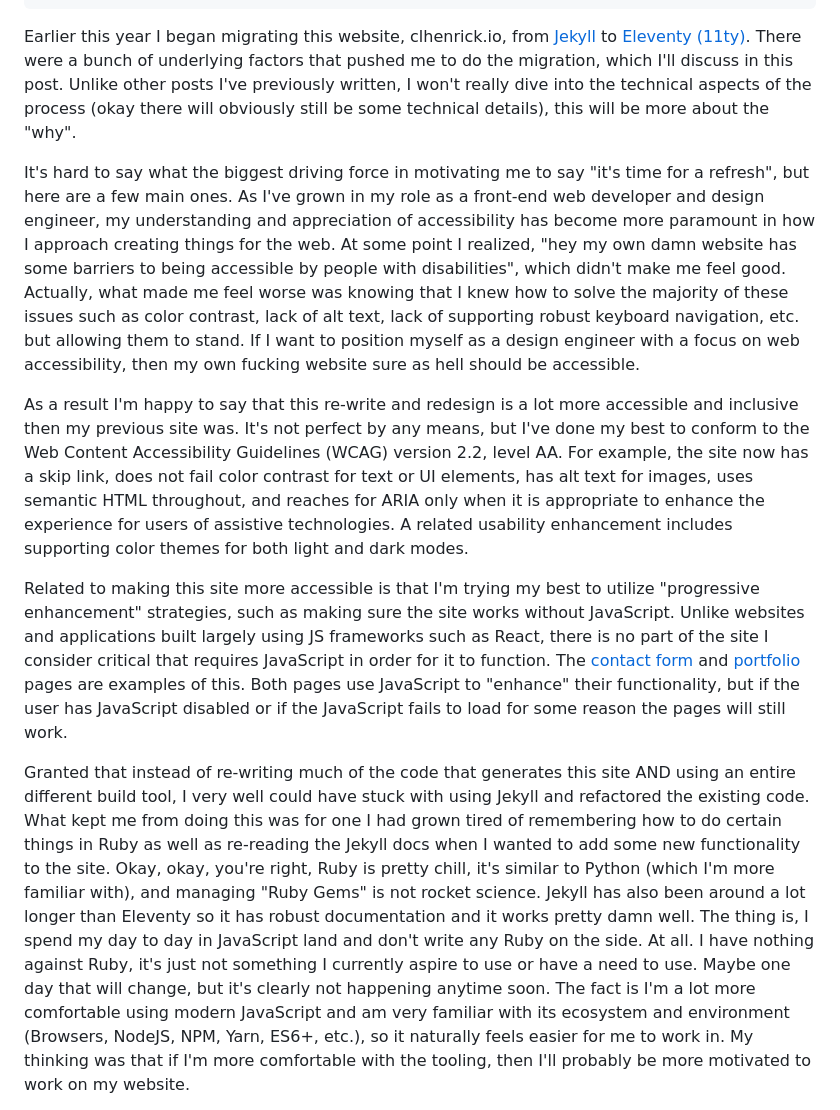
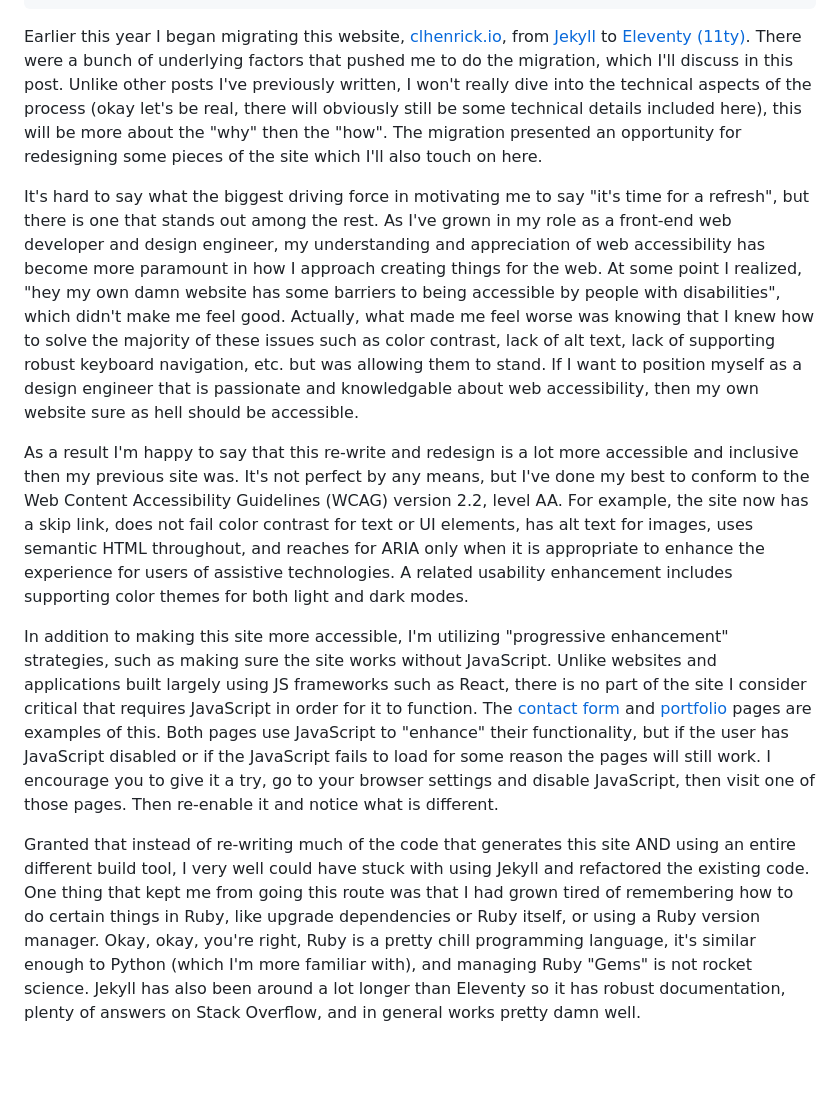
Before and after one commit to clhenrick/clhenrick.io, a Markdown page: content/blog/2024-07-14-eleventy-migration-and-redesign.md, the part around the change printed below. Rendered like a GitHub page; blank space fills up the shorter version.

Commit message:
updated post content

```diff
--- a/content/blog/2024-07-14-eleventy-migration-and-redesign.md
+++ b/content/blog/2024-07-14-eleventy-migration-and-redesign.md
@@ -10,13 +10,13 @@ tags:
   - JavaScript
 ---
 
-Earlier this year I began migrating this website, clhenrick.io, from [Jekyll](#) to [Eleventy (11ty)](#). There were a bunch of underlying factors that pushed me to do the migration, which I'll discuss in this post. Unlike other posts I've previously written, I won't really dive into the technical aspects of the process (okay there will obviously still be some technical details), this will be more about the "why".
+Earlier this year I began migrating this website, [clhenrick.io](https://clhenrick.io/), from [Jekyll](https://jekyllrb.com/) to [Eleventy (11ty)](https://www.11ty.dev/). There were a bunch of underlying factors that pushed me to do the migration, which I'll discuss in this post. Unlike other posts I've previously written, I won't really dive into the technical aspects of the process (okay let's be real, there will obviously still be some technical details included here), this will be more about the "why" then the "how". The migration presented an opportunity for redesigning some pieces of the site which I'll also touch on here.
 
-It's hard to say what the biggest driving force in motivating me to say "it's time for a refresh", but here are a few main ones. As I've grown in my role as a front-end web developer and design engineer, my understanding and appreciation of accessibility has become more paramount in how I approach creating things for the web. At some point I realized, "hey my own damn website has some barriers to being accessible by people with disabilities", which didn't make me feel good. Actually, what made me feel worse was knowing that I knew how to solve the majority of these issues such as color contrast, lack of alt text, lack of supporting robust keyboard navigation, etc. but allowing them to stand. If I want to position myself as a design engineer with a focus on web accessibility, then my own fucking website sure as hell should be accessible.
+It's hard to say what the biggest driving force in motivating me to say "it's time for a refresh", but there is one that stands out among the rest. As I've grown in my role as a front-end web developer and design engineer, my understanding and appreciation of web accessibility has become more paramount in how I approach creating things for the web. At some point I realized, "hey my own damn website has some barriers to being accessible by people with disabilities", which didn't make me feel good. Actually, what made me feel worse was knowing that I knew how to solve the majority of these issues such as color contrast, lack of alt text, lack of supporting robust keyboard navigation, etc. but was allowing them to stand. If I want to position myself as a design engineer that is passionate and knowledgable about web accessibility, then my own website sure as hell should be accessible.
 
 As a result I'm happy to say that this re-write and redesign is a lot more accessible and inclusive then my previous site was. It's not perfect by any means, but I've done my best to conform to the Web Content Accessibility Guidelines (WCAG) version 2.2, level AA. For example, the site now has a skip link, does not fail color contrast for text or UI elements, has alt text for images, uses semantic HTML throughout, and reaches for ARIA only when it is appropriate to enhance the experience for users of assistive technologies. A related usability enhancement includes supporting color themes for both light and dark modes.
 
-Related to making this site more accessible is that I'm trying my best to utilize "progressive enhancement" strategies, such as making sure the site works without JavaScript. Unlike websites and applications built largely using JS frameworks such as React, there is no part of the site I consider critical that requires JavaScript in order for it to function. The [contact form](/contact/) and [portfolio](/work/) pages are examples of this. Both pages use JavaScript to "enhance" their functionality, but if the user has JavaScript disabled or if the JavaScript fails to load for some reason the pages will still work.
+In addition to making this site more accessible, I'm utilizing "progressive enhancement" strategies, such as making sure the site works without JavaScript. Unlike websites and applications built largely using JS frameworks such as React, there is no part of the site I consider critical that requires JavaScript in order for it to function. The [contact form](/contact/) and [portfolio](/work/) pages are examples of this. Both pages use JavaScript to "enhance" their functionality, but if the user has JavaScript disabled or if the JavaScript fails to load for some reason the pages will still work. I encourage you to give it a try, go to your browser settings and disable JavaScript, then visit one of those pages. Then re-enable it and notice what is different.
 
-Granted that instead of re-writing much of the code that generates this site AND using an entire different build tool, I very well could have stuck with using Jekyll and refactored the existing code. What kept me from doing this was for one I had grown tired of remembering how to do certain things in Ruby as well as re-reading the Jekyll docs when I wanted to add some new functionality to the site. Okay, okay, you're right, Ruby is pretty chill, it's similar to Python (which I'm more familiar with), and managing "Ruby Gems" is not rocket science. Jekyll has also been around a lot longer than Eleventy so it has robust documentation and it works pretty damn well. The thing is, I spend my day to day in JavaScript land and don't write any Ruby on the side. At all. I have nothing against Ruby, it's just not something I currently aspire to use or have a need to use. Maybe one day that will change, but it's clearly not happening anytime soon. The fact is I'm a lot more comfortable using modern JavaScript and am very familiar with its ecosystem and environment (Browsers, NodeJS, NPM, Yarn, ES6+, etc.), so it naturally feels easier for me to work in. My thinking was that if I'm more comfortable with the tooling, then I'll probably be more motivated to work on my website.
+Granted that instead of re-writing much of the code that generates this site AND using an entire different build tool, I very well could have stuck with using Jekyll and refactored the existing code. One thing that kept me from going this route was that I had grown tired of remembering how to do certain things in Ruby, like upgrade dependencies or Ruby itself, or using a Ruby version manager. Okay, okay, you're right, Ruby is a pretty chill programming language, it's similar enough to Python (which I'm more familiar with), and managing Ruby "Gems" is not rocket science. Jekyll has also been around a lot longer than Eleventy so it has robust documentation, plenty of answers on Stack Overflow, and in general works pretty damn well.
 
```
Also changed, not shown: other parts of content/blog/2024-07-14-eleventy-migration-and-redesign.md (+14 -22 lines).
